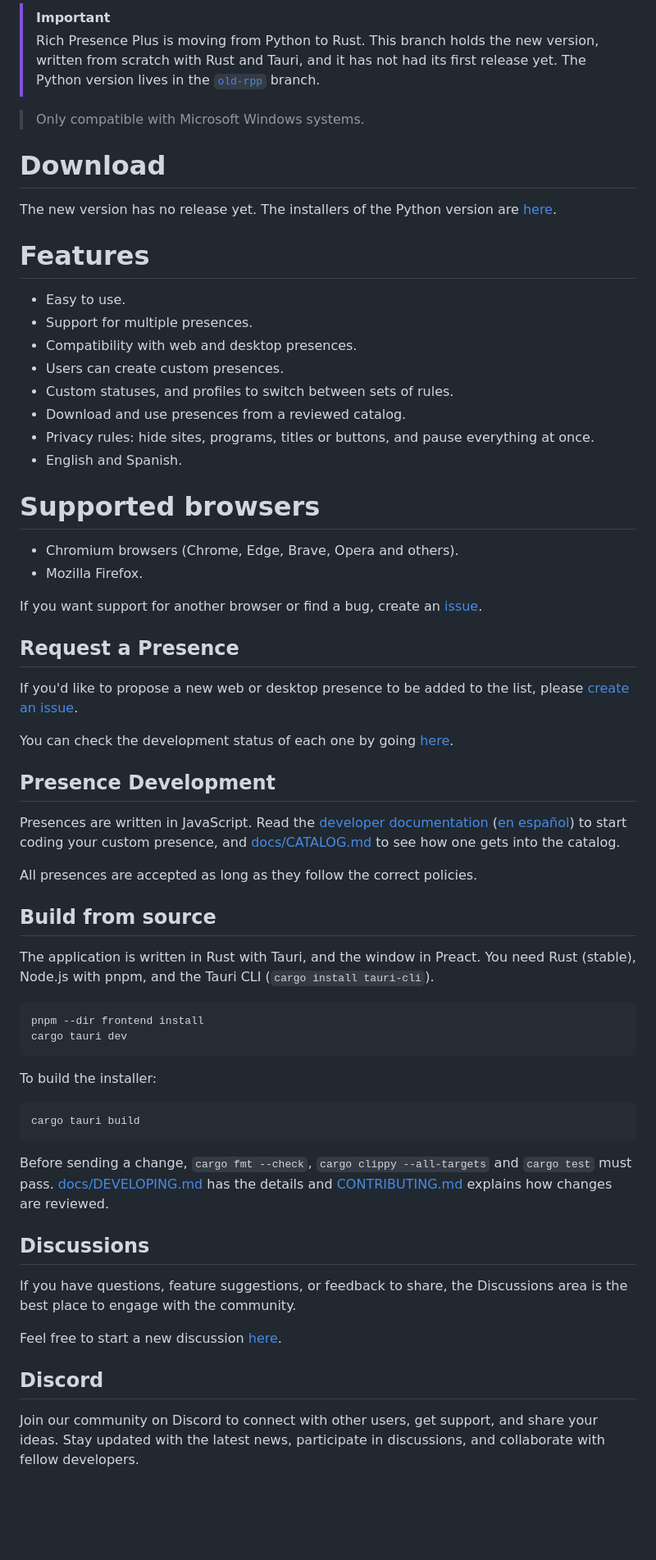
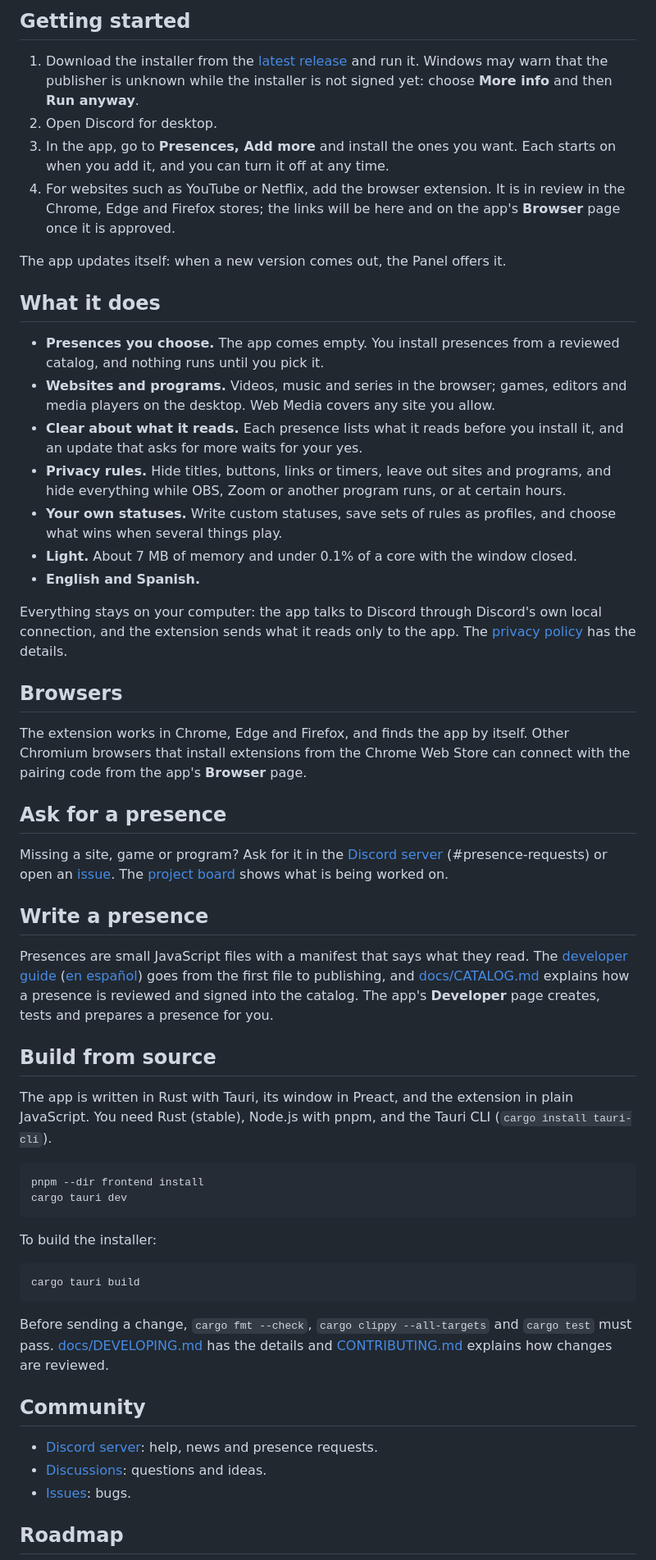
Before and after one commit to manucabral/RichPresencePlus, a Markdown page: README.md, the part around one of its changes. Shown at 82% size. Rendered like a GitHub page; blank space fills up the shorter version.

Commit message:
docs: README for the new app

````diff
--- a/README.md
+++ b/README.md
@@ -27,40 +27,40 @@ Shows what you're doing on the <b>web</b> or <b>desktop</b> in Discord.
 
-> [!IMPORTANT]
-> Rich Presence Plus is moving from Python to Rust. This branch holds the new version, written from scratch with Rust and Tauri, and it has not had its first release yet. The Python version lives in the [`old-rpp`](https://github.com/manucabral/RichPresencePlus/tree/old-rpp) branch.
+## Getting started
 
-> Only compatible with Microsoft Windows systems.
+1. Download the installer from the [latest release](https://github.com/manucabral/RichPresencePlus/releases/latest) and run it. Windows may warn that the publisher is unknown while the installer is not signed yet: choose **More info** and then **Run anyway**.
+2. Open Discord for desktop.
+3. In the app, go to **Presences, Add more** and install the ones you want. Each starts on when you add it, and you can turn it off at any time.
+4. For websites such as YouTube or Netflix, add the browser extension. It is in review in the Chrome, Edge and Firefox stores; the links will be here and on the app's **Browser** page once it is approved.
 
-# Download
-The new version has no release yet. The installers of the Python version are [here](https://github.com/manucabral/RichPresencePlus/releases).
+The app updates itself: when a new version comes out, the Panel offers it.
 
-# Features
-- Easy to use.
-- Support for multiple presences.
-- Compatibility with web and desktop presences.
-- Users can create custom presences.
-- Custom statuses, and profiles to switch between sets of rules.
-- Download and use presences from a reviewed catalog.
-- Privacy rules: hide sites, programs, titles or buttons, and pause everything at once.
-- English and Spanish.
+## What it does
 
-# Supported browsers
-- Chromium browsers (Chrome, Edge, Brave, Opera and others).
-- Mozilla Firefox.
+- **Presences you choose.** The app comes empty. You install presences from a reviewed catalog, and nothing runs until you pick it.
+- **Websites and programs.** Videos, music and series in the browser; games, editors and media players on the desktop. Web Media covers any site you allow.
+- **Clear about what it reads.** Each presence lists what it reads before you install it, and an update that asks for more waits for your yes.
+- **Privacy rules.** Hide titles, buttons, links or timers, leave out sites and programs, and hide everything while OBS, Zoom or another program runs, or at certain hours.
+- **Your own statuses.** Write custom statuses, save sets of rules as profiles, and choose what wins when several things play.
+- **Light.** About 7 MB of memory and under 0.1% of a core with the window closed.
+- **English and Spanish.**
 
-If you want support for another browser or find a bug, create an [issue](https://github.com/manucabral/RichPresencePlus/issues/new/choose).
+Everything stays on your computer: the app talks to Discord through Discord's own local connection, and the extension sends what it reads only to the app. The [privacy policy](https://manucabral.github.io/RichPresencePlus/privacy/) has the details.
 
-## Request a Presence
-If you'd like to propose a new web or desktop presence to be added to the list, please [create an issue](https://github.com/manucabral/RichPresencePlus/issues/new/choose).
+## Browsers
 
-You can check the development status of each one by going [here](https://github.com/users/manucabral/projects/4).
+The extension works in Chrome, Edge and Firefox, and finds the app by itself. Other Chromium browsers that install extensions from the Chrome Web Store can connect with the pairing code from the app's **Browser** page.
 
-## Presence Development
-Presences are written in JavaScript. Read the [developer documentation](docs/developers/en/01-home.md) ([en español](docs/developers/es/01-home.md)) to start coding your custom presence, and [docs/CATALOG.md](docs/CATALOG.md) to see how one gets into the catalog.
+## Ask for a presence
 
-All presences are accepted as long as they follow the correct policies.
+Missing a site, game or program? Ask for it in the [Discord server](https://discord.gg/NjXFRqWarc) (#presence-requests) or open an [issue](https://github.com/manucabral/RichPresencePlus/issues/new/choose). The [project board](https://github.com/users/manucabral/projects/4) shows what is being worked on.
+
+## Write a presence
+
+Presences are small JavaScript files with a manifest that says what they read. The [developer guide](docs/developers/en/01-home.md) ([en español](docs/developers/es/01-home.md)) goes from the first file to publishing, and [docs/CATALOG.md](docs/CATALOG.md) explains how a presence is reviewed and signed into the catalog. The app's **Developer** page creates, tests and prepares a presence for you.
 
 ## Build from source
-The application is written in Rust with Tauri, and the window in Preact. You need Rust (stable), Node.js with pnpm, and the Tauri CLI (`cargo install tauri-cli`).
+
+The app is written in Rust with Tauri, its window in Preact, and the extension in plain JavaScript. You need Rust (stable), Node.js with pnpm, and the Tauri CLI (`cargo install tauri-cli`).
 
 ```
 pnpm --dir frontend install
@@ -75,11 +75,11 @@ cargo tauri build
 
 Before sending a change, `cargo fmt --check`, `cargo clippy --all-targets` and `cargo test` must pass. [docs/DEVELOPING.md](docs/DEVELOPING.md) has the details and [CONTRIBUTING.md](CONTRIBUTING.md) explains how changes are reviewed.
 
-## Discussions
-If you have questions, feature suggestions, or feedback to share, the Discussions area is the best place to engage with the community.
+## Community
 
-Feel free to start a new discussion [here](https://github.com/manucabral/RichPresencePlus/discussions).
+- [Discord server](https://discord.gg/NjXFRqWarc): help, news and presence requests.
+- [Discussions](https://github.com/manucabral/RichPresencePlus/discussions): questions and ideas.
+- [Issues](https://github.com/manucabral/RichPresencePlus/issues/new/choose): bugs.
 
-## Discord
-Join our community on Discord to connect with other users, get support, and share your ideas. Stay updated with the latest news, participate in discussions, and collaborate with fellow developers.
+## Roadmap
 
````
Also changed, not shown: other parts of README.md (+18 -20 lines).
